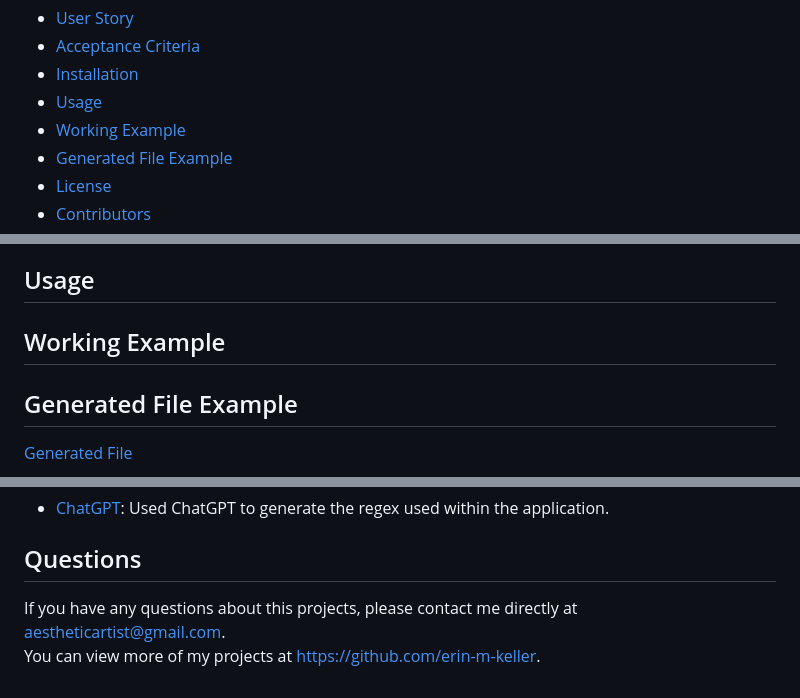
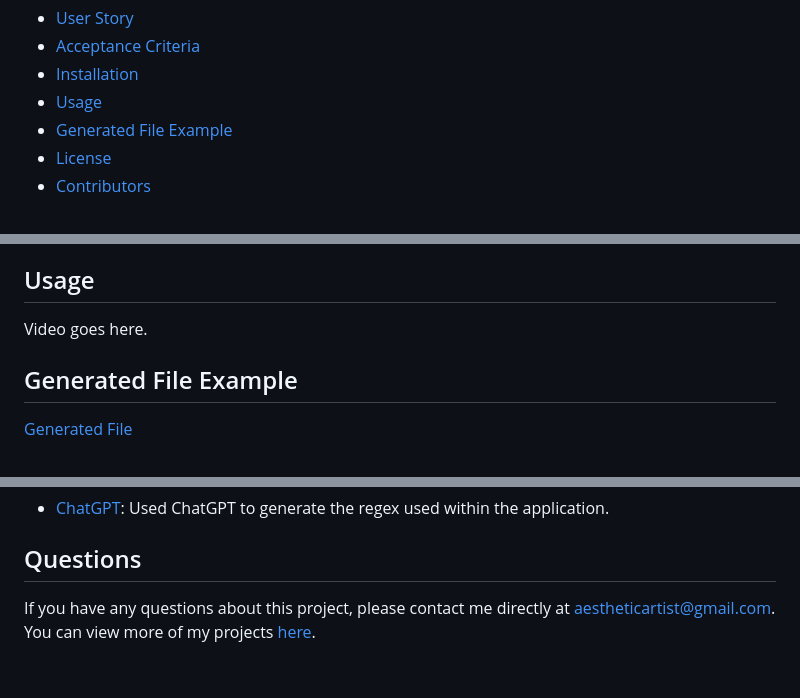
Before and after one commit to erin-m-keller/keller-readme, a Markdown page: README.md, 3 parts joined by grey strips. GitHub-like rendering.

```diff
--- a/README.md
+++ b/README.md
@@ -8,7 +8,6 @@
   * [Acceptance Criteria](#acceptance-criteria)
   * [Installation](#installation)
   * [Usage](#usage)
-  * [Working Example](#working-example)
   * [Generated File Example](#generated-file-example)
   * [License](#license)
   * [Contributors](#contributors)
@@ -64,8 +63,7 @@
   > The application will prompt you with multiple questions, once completed, it will generate a README file titled "GENERATED-README.md"
 
   ## Usage
-
-  ## Working Example
+  Video goes here.
 
   ## Generated File Example
   [Generated File](https://github.com/erin-m-keller/keller-readme/blob/main/GENERATED-README.md)
@@ -81,5 +79,5 @@
   * [ChatGPT](https://openai.com/blog/chatgpt): Used ChatGPT to generate the regex used within the application.
 
   ## Questions
-  If you have any questions about this projects, please contact me directly at [aestheticartist@gmail.com](aestheticartist@gmail.com).
-  You can view more of my projects at https://github.com/erin-m-keller.
+  If you have any questions about this project, please contact me directly at [aestheticartist@gmail.com](aestheticartist@gmail.com).
+  You can view more of my projects [here](https://github.com/erin-m-keller).
```
Also changed, not shown: GENERATED-README.md (deleted, +0 -34 lines).
